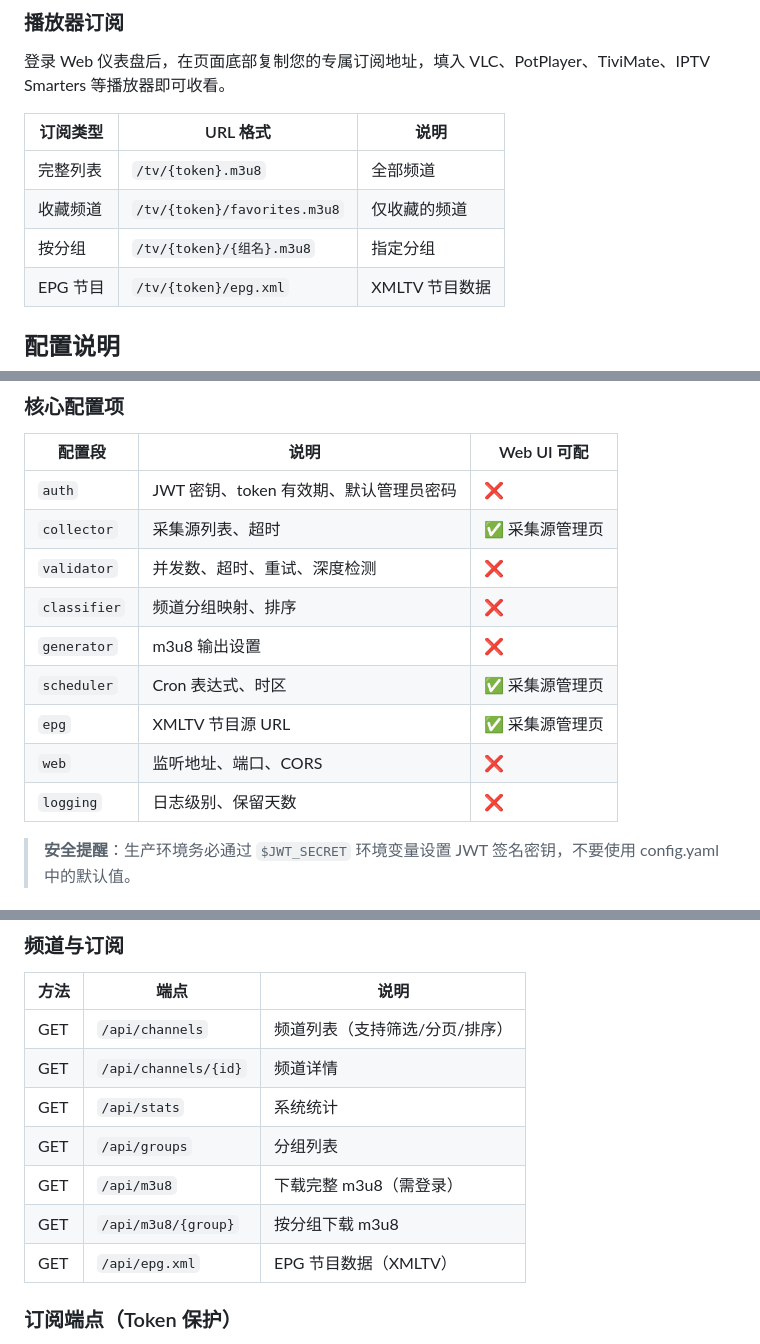
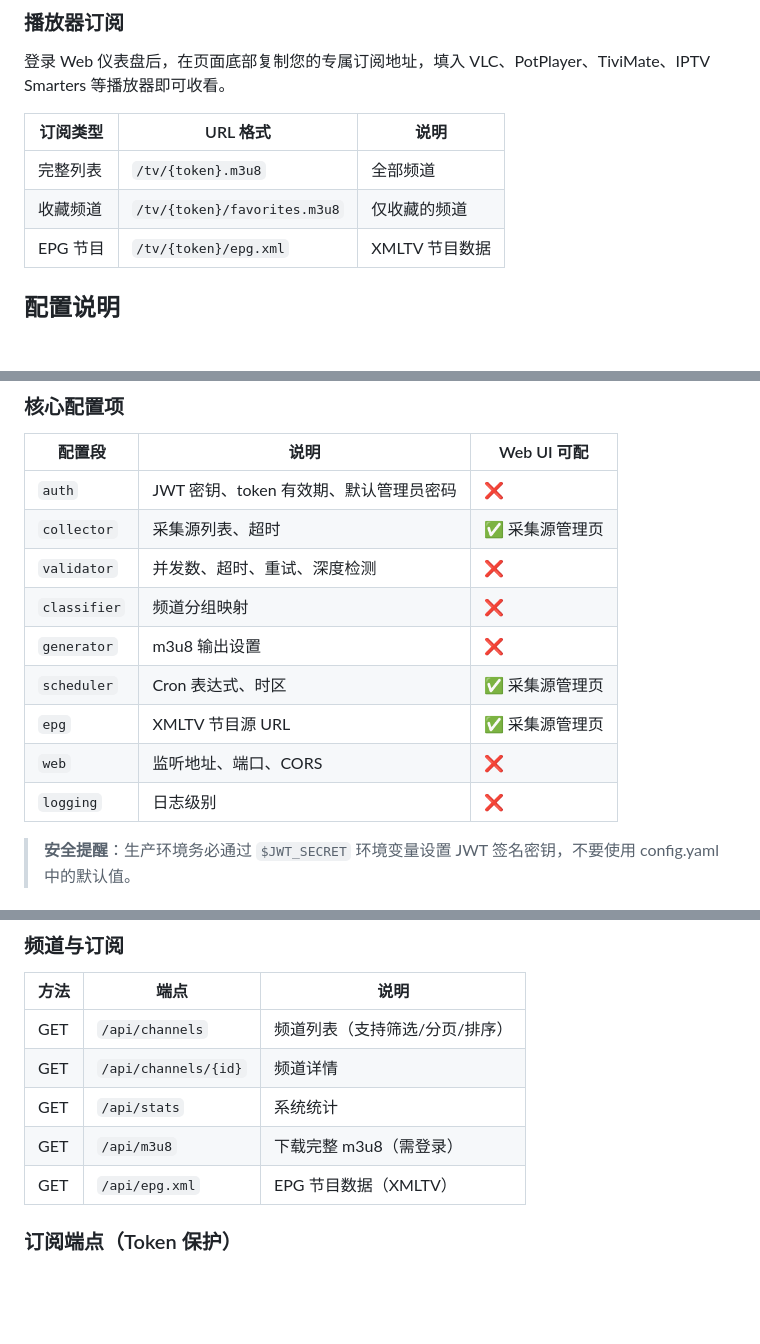
Before and after one commit to xyzbeta/LivePool, a Markdown page: README.md, 3 parts joined by grey strips. Rendered like a GitHub page; blank space fills up the shorter version.

```diff
--- a/README.md
+++ b/README.md
@@ -92,7 +107,6 @@ docker compose --profile scheduler up -d
 |---------|---------|------|
 | 完整列表 | `/tv/{token}.m3u8` | 全部频道 |
 | 收藏频道 | `/tv/{token}/favorites.m3u8` | 仅收藏的频道 |
-| 按分组 | `/tv/{token}/{组名}.m3u8` | 指定分组 |
 | EPG 节目 | `/tv/{token}/epg.xml` | XMLTV 节目数据 |
 
 ## 配置说明
@@ -106,12 +120,12 @@ docker compose --profile scheduler up -d
 | `auth` | JWT 密钥、token 有效期、默认管理员密码 | ❌ |
 | `collector` | 采集源列表、超时 | ✅ 采集源管理页 |
 | `validator` | 并发数、超时、重试、深度检测 | ❌ |
-| `classifier` | 频道分组映射、排序 | ❌ |
+| `classifier` | 频道分组映射 | ❌ |
 | `generator` | m3u8 输出设置 | ❌ |
 | `scheduler` | Cron 表达式、时区 | ✅ 采集源管理页 |
 | `epg` | XMLTV 节目源 URL | ✅ 采集源管理页 |
 | `web` | 监听地址、端口、CORS | ❌ |
-| `logging` | 日志级别、保留天数 | ❌ |
+| `logging` | 日志级别 | ❌ |
 
 > **安全提醒**：生产环境务必通过 `$JWT_SECRET` 环境变量设置 JWT 签名密钥，不要使用 config.yaml 中的默认值。
 
@@ -134,9 +148,7 @@ docker compose --profile scheduler up -d
 | GET | `/api/channels` | 频道列表（支持筛选/分页/排序） |
 | GET | `/api/channels/{id}` | 频道详情 |
 | GET | `/api/stats` | 系统统计 |
-| GET | `/api/groups` | 分组列表 |
 | GET | `/api/m3u8` | 下载完整 m3u8（需登录） |
-| GET | `/api/m3u8/{group}` | 按分组下载 m3u8 |
 | GET | `/api/epg.xml` | EPG 节目数据（XMLTV） |
 
 ### 订阅端点（Token 保护）
```
Also changed, not shown: other parts of README.md (+78 -53 lines).
